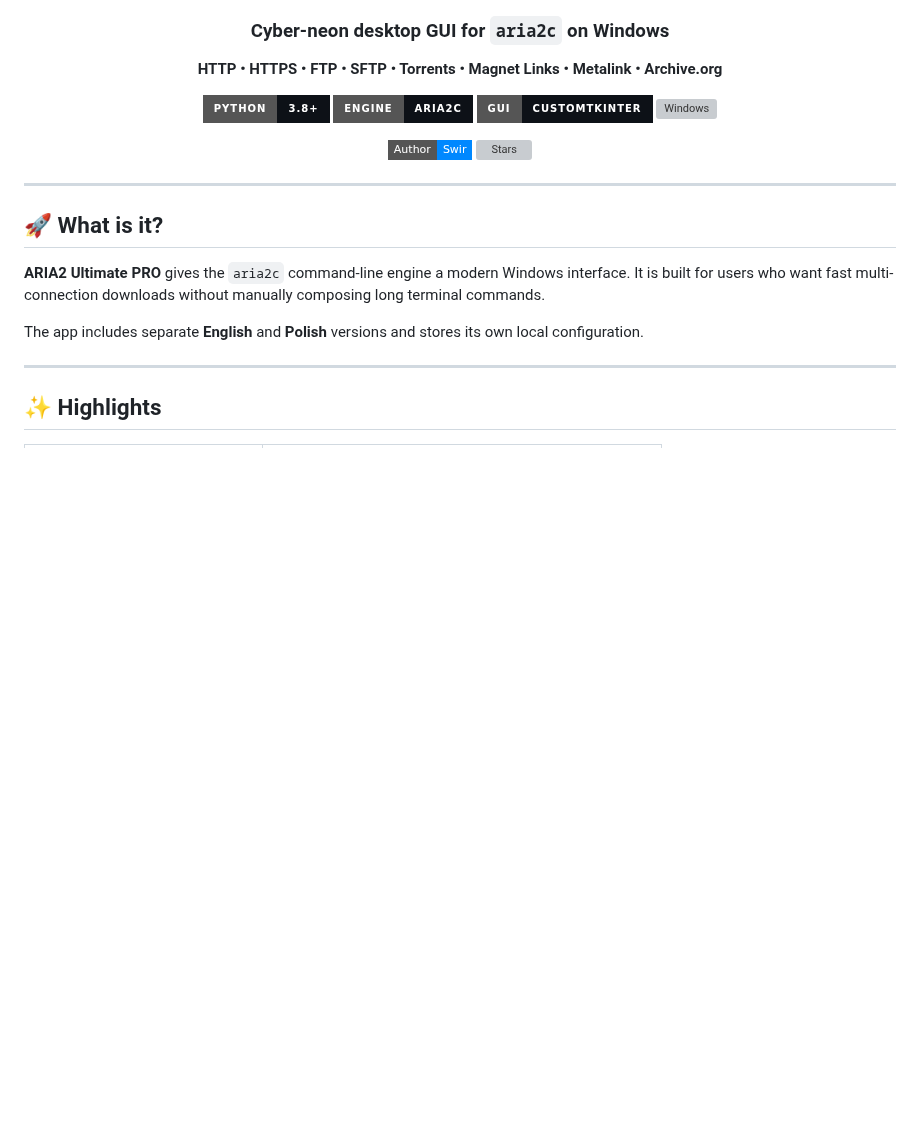
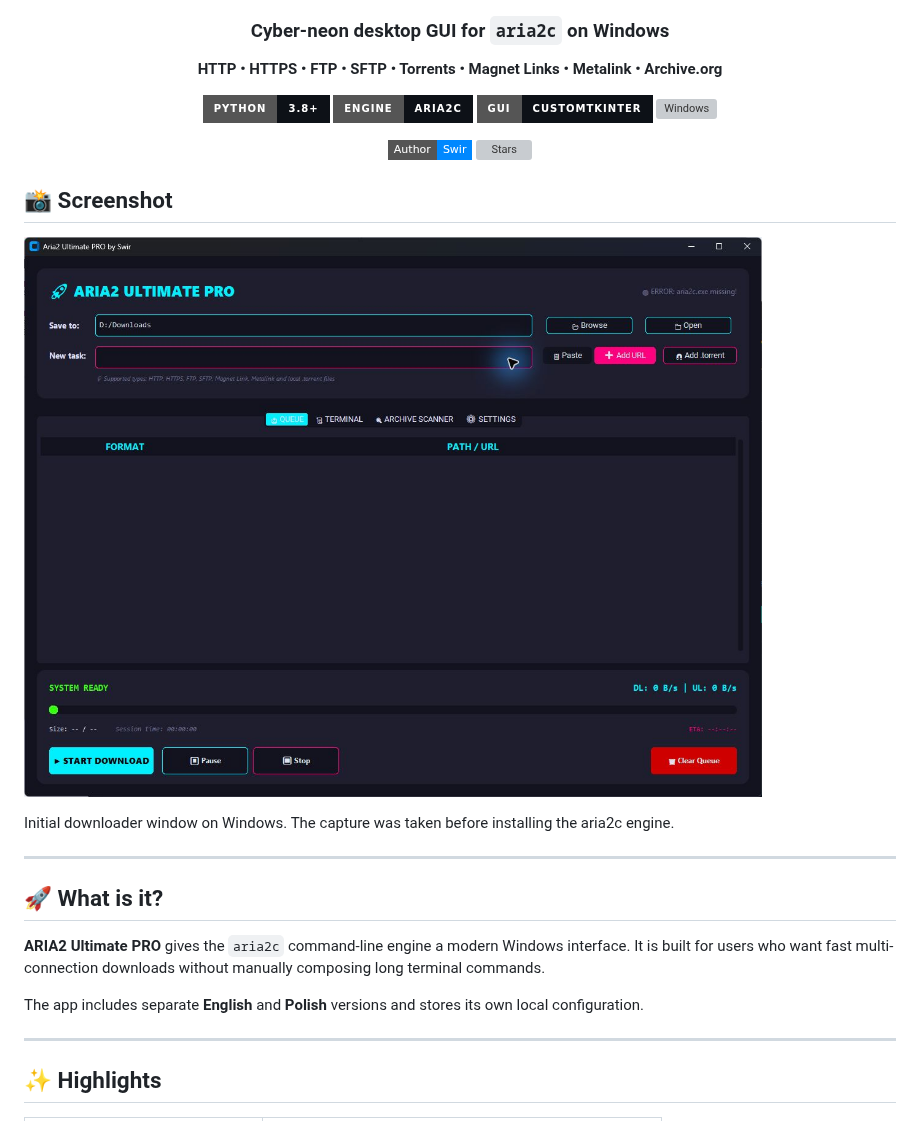
Before and after one commit to Swir/Aria2Gui, a Markdown page: README.md, the part around the change. Drawn GitHub-style; pictures changed too: docs/screenshots/application.jpg (added); badges without logos; blank space fills up the shorter version; grey boxes are pictures that could not be loaded.

Commit message:
docs: add actual application screenshot to README

```diff
--- a/README.md
+++ b/README.md
@@ -15,6 +15,12 @@
 [![Stars](https://img.shields.io/github/stars/Swir/Aria2Gui?style=flat-square&color=0088FF)](https://github.com/Swir/Aria2Gui/stargazers)
 
 </div>
+
+## 📸 Screenshot
+
+![Aria2Gui application screenshot](docs/screenshots/application.jpg)
+
+Initial downloader window on Windows. The capture was taken before installing the aria2c engine.
 
 ---
 
```
